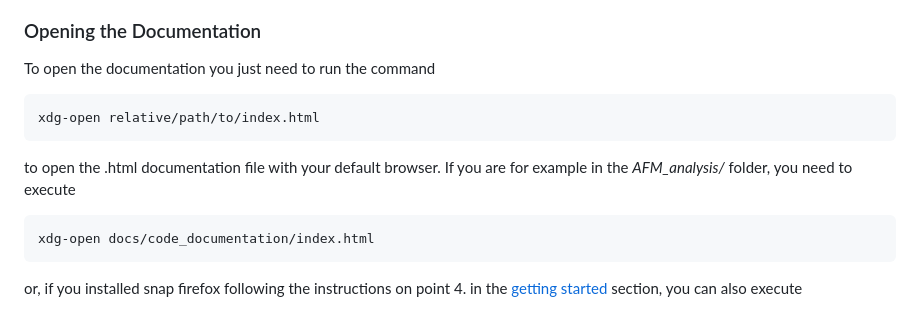
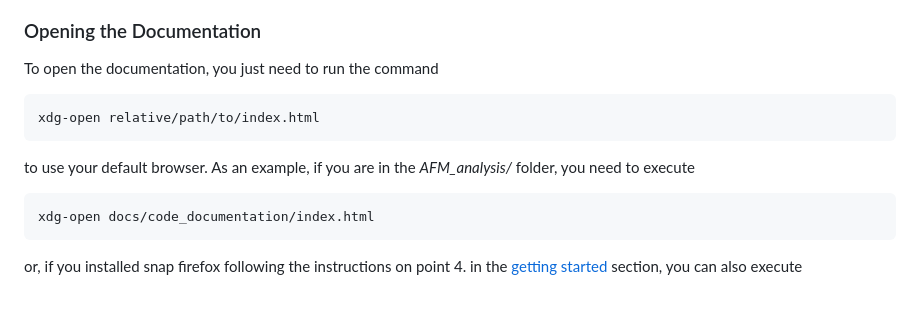
Before and after one commit to Rotore02/AFM_analysis, a Markdown page: README.md, the part around the change. GitHub-like rendering.

Commit message:
Corrected typos to improve the readability in the README.md

````diff
--- a/README.md
+++ b/README.md
@@ -226,11 +226,11 @@ in the terminal.
 
 ### Opening the Documentation
 
-To open the documentation you just need to run the command
+To open the documentation, you just need to run the command
 ```
 xdg-open relative/path/to/index.html
 ```
-to open the .html documentation file with your default browser. If you are for example in the *AFM_analysis/* folder, you need to execute
+to use your default browser. As an example, if you are in the *AFM_analysis/* folder, you need to execute
 ```
 xdg-open docs/code_documentation/index.html
 ```
````
